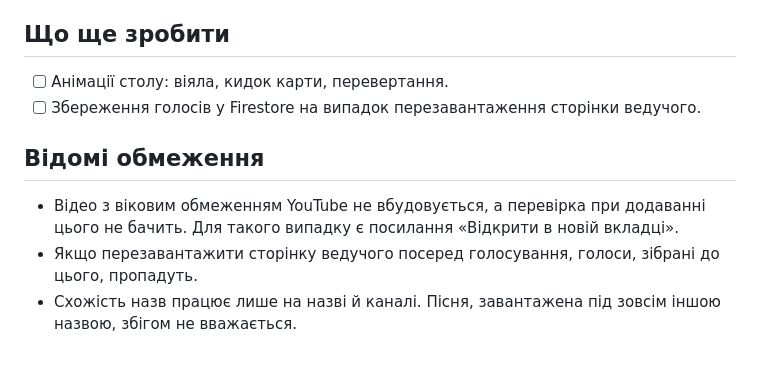
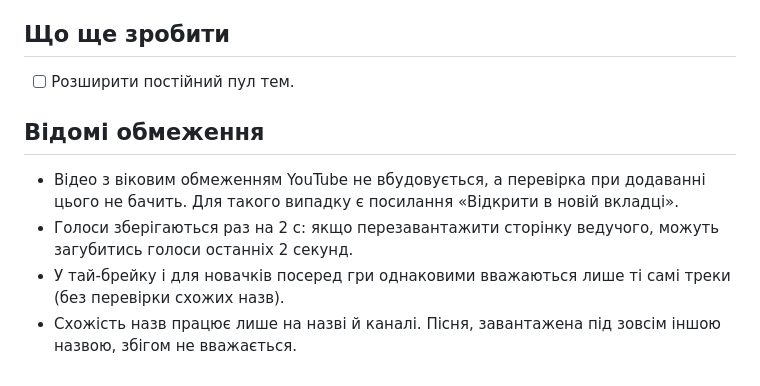
Before and after one commit to yarosfactory-twitch/echo_project, a Markdown page: README.md, the part around the change. Rendered like a GitHub page.

Commit message:
README: актуальний список робіт і обмежень
Co-Authored-By: Claude Opus 5.5 <noreply@anthropic.com>
Claude-Session: https://claude.ai/code/session_01H5CCkM5SFvwz2iGxvWcBFr

```diff
--- a/README.md
+++ b/README.md
@@ -125,10 +125,10 @@ history/{g}                    підсумок гри, лише зіграні
 - Кінець: останній, хто лишився, перемагає; нічия → випадковий переможець; п'єдестал і історія.
 
 ## Що ще зробити
-- [ ] Анімації столу: віяла, кидок карти, перевертання.
-- [ ] Збереження голосів у Firestore на випадок перезавантаження сторінки ведучого.
+- [ ] Розширити постійний пул тем.
 
 ## Відомі обмеження
 - Відео з віковим обмеженням YouTube не вбудовується, а перевірка при додаванні цього не бачить. Для такого випадку є посилання «Відкрити в новій вкладці».
-- Якщо перезавантажити сторінку ведучого посеред голосування, голоси, зібрані до цього, пропадуть.
+- Голоси зберігаються раз на 2 с: якщо перезавантажити сторінку ведучого, можуть загубитись голоси останніх 2 секунд.
+- У тай-брейку і для новачків посеред гри однаковими вважаються лише ті самі треки (без перевірки схожих назв).
 - Схожість назв працює лише на назві й каналі. Пісня, завантажена під зовсім іншою назвою, збігом не вважається.
```
